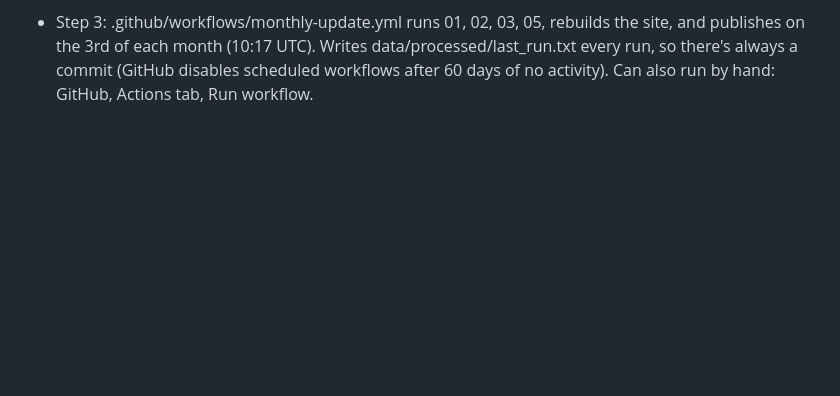
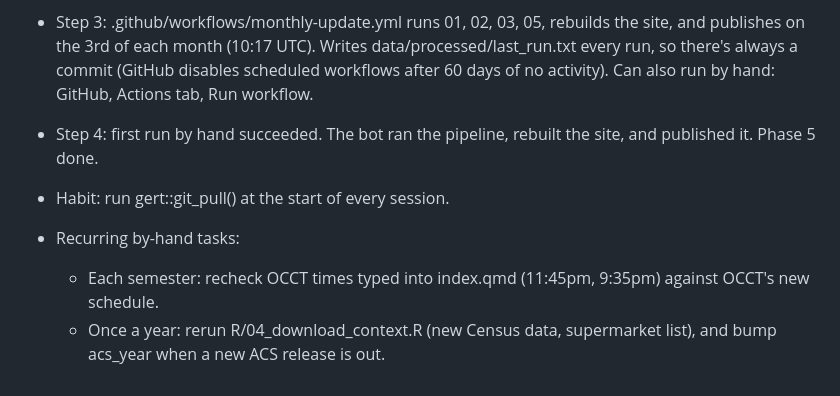
Before and after one commit to LoadedRabbit/binghamton-transit-access, a Markdown page: log.md, the part around the change. Drawn GitHub-style; blank space fills up the shorter version.

Commit message:
Update log: Phase 5 done

```diff
--- a/log.md
+++ b/log.md
@@ -78,3 +78,12 @@ includes today
   Writes data/processed/last_run.txt every run, so there's always a
   commit (GitHub disables scheduled workflows after 60 days of no
   activity). Can also run by hand: GitHub, Actions tab, Run workflow.
+
+- Step 4: first run by hand succeeded. The bot ran the pipeline,
+  rebuilt the site, and published it. Phase 5 done.
+- Habit: run gert::git_pull() at the start of every session.
+- Recurring by-hand tasks:
+  - Each semester: recheck OCCT times typed into index.qmd
+    (11:45pm, 9:35pm) against OCCT's new schedule.
+  - Once a year: rerun R/04_download_context.R (new Census data,
+    supermarket list), and bump acs_year when a new ACS release is out.
```
